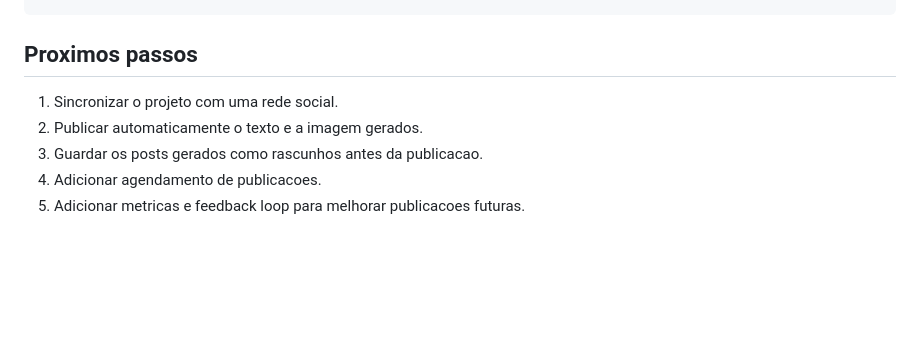
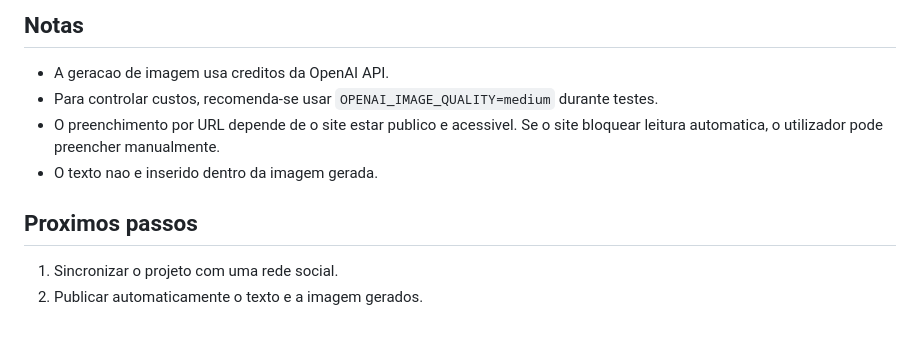
Before and after one commit to duartebravo/2026-ei-aoopii-c23, a Markdown page: README.md, the part around one of its changes. GitHub-like rendering; blank space fills up the shorter version.

```diff
--- a/README.md
+++ b/README.md
@@ -141,8 +202,13 @@ ImageAgent
+## Notas
+
+- A geracao de imagem usa creditos da OpenAI API.
+- Para controlar custos, recomenda-se usar `OPENAI_IMAGE_QUALITY=medium`
+  durante testes.
+- O preenchimento por URL depende de o site estar publico e acessivel. Se o
+  site bloquear leitura automatica, o utilizador pode preencher manualmente.
+- O texto nao e inserido dentro da imagem gerada.
 
 ## Proximos passos
 
 1. Sincronizar o projeto com uma rede social.
 2. Publicar automaticamente o texto e a imagem gerados.
-3. Guardar os posts gerados como rascunhos antes da publicacao.
-4. Adicionar agendamento de publicacoes.
-5. Adicionar metricas e feedback loop para melhorar publicacoes futuras.
```
Also changed, not shown: other parts of README.md (+102 -41 lines).
